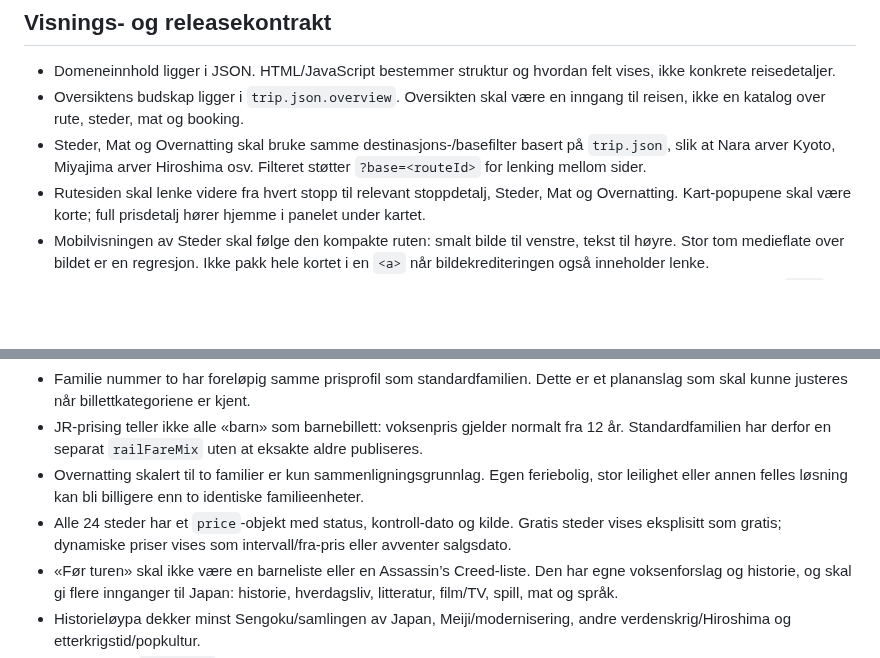
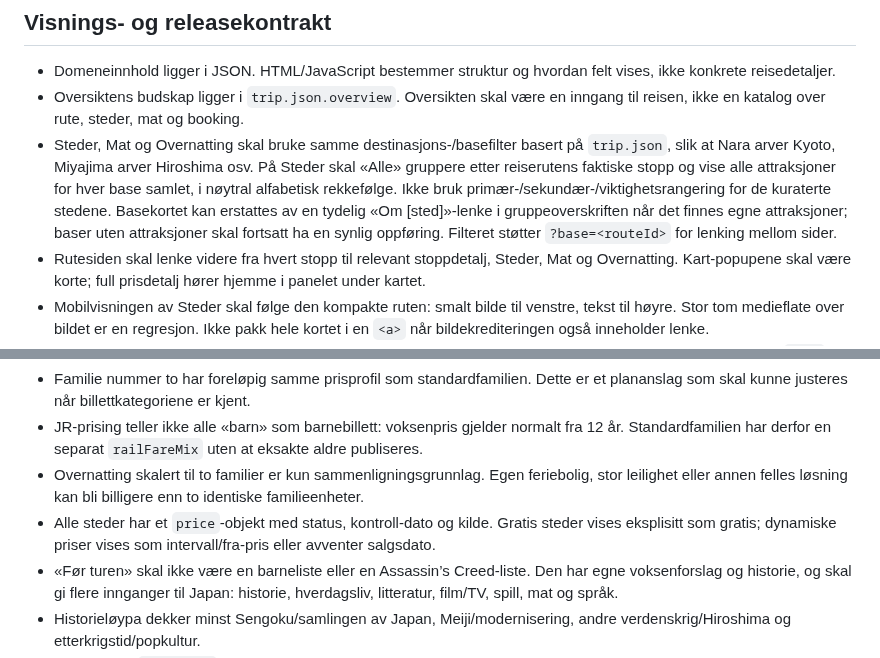
Before and after one commit to MKarthum/japan-2027, a Markdown page: START_HERE.md, 2 parts joined by grey strips. Drawn GitHub-style; blank space fills up the shorter version.

```diff
--- a/START_HERE.md
+++ b/START_HERE.md
@@ -63,7 +63,7 @@ Hvis noe i en gammel chat avviker fra repoet, gjelder repoet.
 
 - Domeneinnhold ligger i JSON. HTML/JavaScript bestemmer struktur og hvordan felt vises, ikke konkrete reisedetaljer.
 - Oversiktens budskap ligger i `trip.json.overview`. Oversikten skal være en inngang til reisen, ikke en katalog over rute, steder, mat og booking.
-- Steder, Mat og Overnatting skal bruke samme destinasjons-/basefilter basert på `trip.json`, slik at Nara arver Kyoto, Miyajima arver Hiroshima osv. Filteret støtter `?base=<routeId>` for lenking mellom sider.
+- Steder, Mat og Overnatting skal bruke samme destinasjons-/basefilter basert på `trip.json`, slik at Nara arver Kyoto, Miyajima arver Hiroshima osv. På Steder skal «Alle» gruppere etter reiserutens faktiske stopp og vise alle attraksjoner for hver base samlet, i nøytral alfabetisk rekkefølge. Ikke bruk primær-/sekundær-/viktighetsrangering for de kuraterte stedene. Basekortet kan erstattes av en tydelig «Om [sted]»-lenke i gruppeoverskriften når det finnes egne attraksjoner; baser uten attraksjoner skal fortsatt ha en synlig oppføring. Filteret støtter `?base=<routeId>` for lenking mellom sider.
 - Rutesiden skal lenke videre fra hvert stopp til relevant stoppdetalj, Steder, Mat og Overnatting. Kart-popupene skal være korte; full prisdetalj hører hjemme i panelet under kartet.
 - Mobilvisningen av Steder skal følge den kompakte ruten: smalt bilde til venstre, tekst til høyre. Stor tom medieflate over bildet er en regresjon. Ikke pakk hele kortet i en `<a>` når bildekrediteringen også inneholder lenke.
 - Rutedetaljpanelet under kartet skal vise det som faktisk ble valgt på kartet. Synkroniseringen følger popupens `open`-hendelse. Popupen på selve kartet holdes bevisst kort (kategori + navn + detaljlenke); beskrivelse, pris og navigasjon ligger i panelet under. Strekning/pris vises bare når en rutelinje eller etappe velges.
@@ -80,7 +80,7 @@ Hvis noe i en gammel chat avviker fra repoet, gjelder repoet.
 - Familie nummer to har foreløpig samme prisprofil som standardfamilien. Dette er et plananslag som skal kunne justeres når billettkategoriene er kjent.
 - JR-prising teller ikke alle «barn» som barnebillett: voksenpris gjelder normalt fra 12 år. Standardfamilien har derfor en separat `railFareMix` uten at eksakte aldre publiseres.
 - Overnatting skalert til to familier er kun sammenligningsgrunnlag. Egen feriebolig, stor leilighet eller annen felles løsning kan bli billigere enn to identiske familieenheter.
-- Alle 24 steder har et `price`-objekt med status, kontroll-dato og kilde. Gratis steder vises eksplisitt som gratis; dynamiske priser vises som intervall/fra-pris eller avventer salgsdato.
+- Alle steder har et `price`-objekt med status, kontroll-dato og kilde. Gratis steder vises eksplisitt som gratis; dynamiske priser vises som intervall/fra-pris eller avventer salgsdato.
 - «Før turen» skal ikke være en barneliste eller en Assassin’s Creed-liste. Den har egne voksenforslag og historie, og skal gi flere innganger til Japan: historie, hverdagsliv, litteratur, film/TV, spill, mat og språk.
 - Historieløypa dekker minst Sengoku/samlingen av Japan, Meiji/modernisering, andre verdenskrig/Hiroshima og etterkrigstid/popkultur.
 - Film og TV i `prep.json` skal ha IMDb-lenke og en aktuell norsk strømme-/visningstjeneste med kontrolldato. For dokumentert norsk arkiv-TV som ikke finnes på IMDb, kan `archive: true` brukes sammen med en separat `reference`-lenke til en stabil katalog-/arkivside. Strømmelenken skal være tjenestens kanoniske, direkte HTTPS-innholdsside og åpnes eksternt slik at Japan-siden blir liggende. Ikke bruk custom-scheme, automatisk fallback, app-/delingsparametre eller konto-/brukerparametre. La operativsystemets universal links avgjøre eventuell appåpning. Matforberedelser skal ha oppskriftslenke. «Små mål» skal ha nok detalj til at oppgaven kan gjennomføres uten forkunnskap.
```
